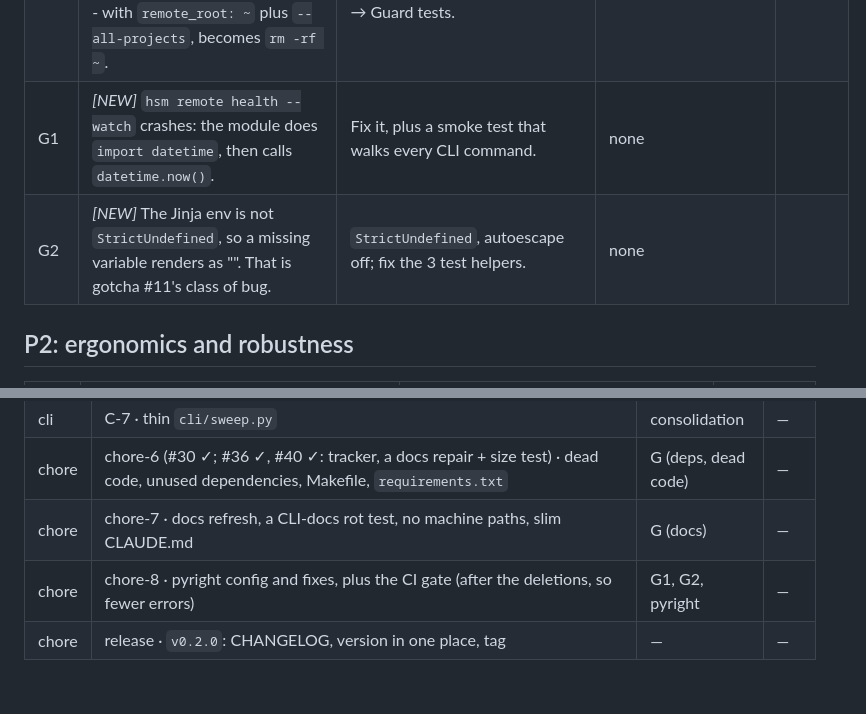
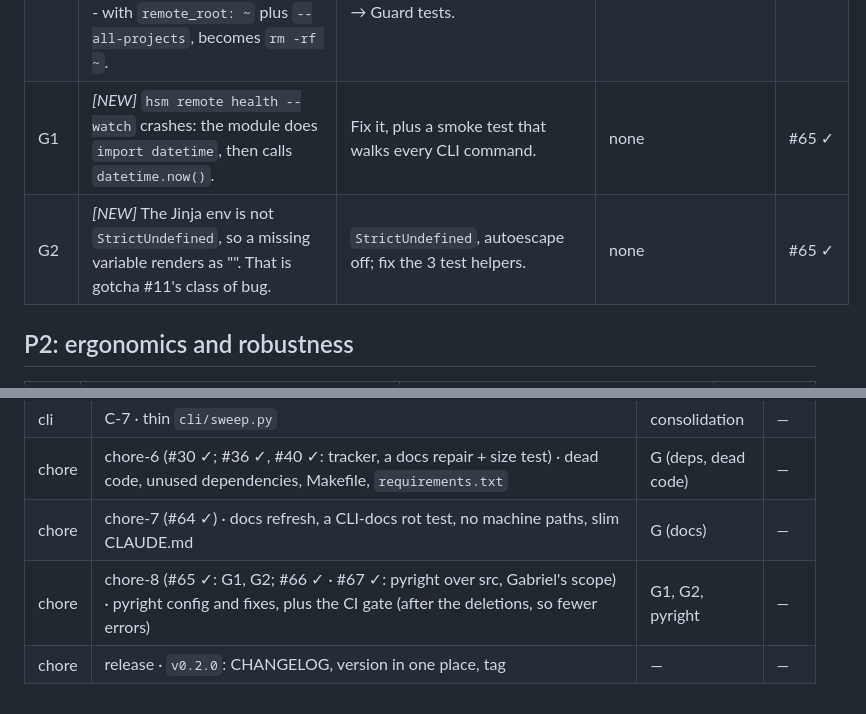
Before and after one commit to GabrielBena/HPC-Sweep-Manager, a Markdown page: docs/dev/maintenance-2026-10.md, 2 parts joined by grey strips. Rendered like a GitHub page.

Commit message:
docs(tracker): G1, G2 → #65; chore-7 → #64; chore-8 → #65 · #66 · #67
Co-Authored-By: Claude Opus 5.5 <noreply@anthropic.com>

```diff
--- a/docs/dev/maintenance-2026-10.md
+++ b/docs/dev/maintenance-2026-10.md
@@ -53,8 +53,8 @@ is deleted; the CHANGELOG keeps the record.
 | C7 | *[NEW]* Sweep ids have one-second resolution, so same-second launches share the local and remote dirs, including the cleanup `rm -rf`. | Create the dir exclusively and retry with a suffix. → Collision test. | none | #23 ✓ |
 | X4 | *[NEW]* GPU indices are wrong in two ways, and co-tenants are not avoided:<br>- Slot indices come from nvidia-smi (PCI order), but no template sets `CUDA_DEVICE_ORDER=PCI_BUS_ID`, so CUDA reads them fastest-first. On anahita, `--gpus 1` lands on nvidia-smi #3.<br>- With no allowlist, the default "all GPUs" joins cards co-tenants are using (`GpuInfo.is_free` is ignored).<br>- `--gpus cpu` leaves `CUDA_VISIBLE_DEVICES` unset.<br>- `max_parallel_jobs` ignores the real slot count, and falling back to CPU slots is silent. | Export `CUDA_DEVICE_ORDER=PCI_BUS_ID`; with no allowlist, use only free GPUs; for cpu, `CUDA_VISIBLE_DEVICES=`; capacity = slot count, and warn on the fallback. → Render and slot tests. | anahita's `local.visible_gpus: [2,3]` is in CUDA order and must be restated in nvidia-smi order | #43 ✓ |
 | C8 | *[NEW]* `hsm remote clean`:<br>- runs an unquoted `rm -rf {target}`;<br>- takes the target from the cwd name, not the project root;<br>- ignores `workdir`;<br>- with `remote_root: ~` plus `--all-projects`, becomes `rm -rf ~`. | Resolve the target from the project, include `workdir`, quote it, and refuse any target outside an HSM-made dir (marker file). → Guard tests. | none | #29 ✓ |
-| G1 | *[NEW]* `hsm remote health --watch` crashes: the module does `import datetime`, then calls `datetime.now()`. | Fix it, plus a smoke test that walks every CLI command. | none | |
-| G2 | *[NEW]* The Jinja env is not `StrictUndefined`, so a missing variable renders as "". That is gotcha #11's class of bug. | `StrictUndefined`, autoescape off; fix the 3 test helpers. | none | |
+| G1 | *[NEW]* `hsm remote health --watch` crashes: the module does `import datetime`, then calls `datetime.now()`. | Fix it, plus a smoke test that walks every CLI command. | none | #65 ✓ |
+| G2 | *[NEW]* The Jinja env is not `StrictUndefined`, so a missing variable renders as "". That is gotcha #11's class of bug. | `StrictUndefined`, autoescape off; fix the 3 test helpers. | none | #65 ✓ |
 
 ## P2: ergonomics and robustness
 
@@ -209,6 +209,6 @@ project's default pool. Tell Comp-PVR its `pre_script` can use `$HSM_CODE_DIR`.
 | cli | C-6 · `exclude`/`include`/`combinations` in the generator; `hsm sweep rerun` | R2, R1 | P2 |
 | cli | C-7 · thin `cli/sweep.py` | consolidation | — |
 | chore | chore-6 (#30 ✓; #36 ✓, #40 ✓: tracker, a docs repair + size test) · dead code, unused dependencies, Makefile, `requirements.txt` | G (deps, dead code) | — |
-| chore | chore-7 · docs refresh, a CLI-docs rot test, no machine paths, slim CLAUDE.md | G (docs) | — |
-| chore | chore-8 · pyright config and fixes, plus the CI gate (after the deletions, so fewer errors) | G1, G2, pyright | — |
+| chore | chore-7 (#64 ✓) · docs refresh, a CLI-docs rot test, no machine paths, slim CLAUDE.md | G (docs) | — |
+| chore | chore-8 (#65 ✓: G1, G2; #66 ✓ · #67 ✓: pyright over src, Gabriel's scope) · pyright config and fixes, plus the CI gate (after the deletions, so fewer errors) | G1, G2, pyright | — |
 | chore | release · `v0.2.0`: CHANGELOG, version in one place, tag | — | — |
```
